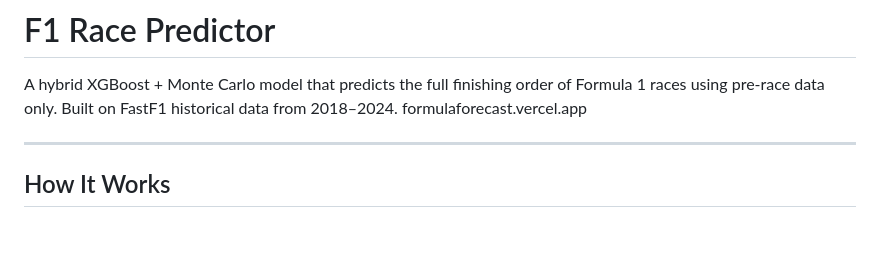
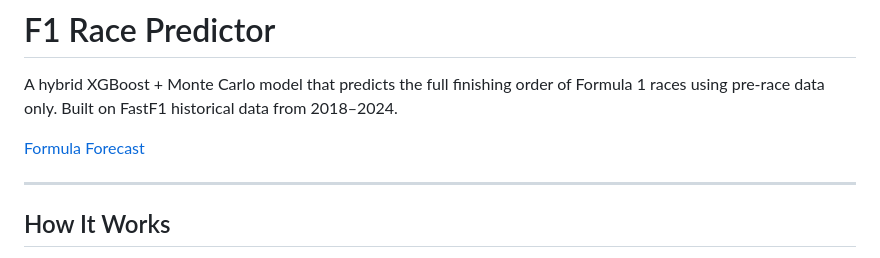
Before and after one commit to ShubhK00/MonteCarloF1Simulation, a Markdown page: README.md, the part around the change. GitHub-like rendering; blank space fills up the shorter version.

Commit message:
Add link to Formula Forecast in README
Added a link to the Formula Forecast website in the README.

```diff
--- a/README.md
+++ b/README.md
@@ -1,7 +1,8 @@
 # F1 Race Predictor
 
 A hybrid XGBoost + Monte Carlo model that predicts the full finishing order of Formula 1 races using pre-race data only. Built on FastF1 historical data from 2018–2024.
-formulaforecast.vercel.app
+
+[Formula Forecast](https://formulaforecast.vercel.app)
 
 ---
 
```
